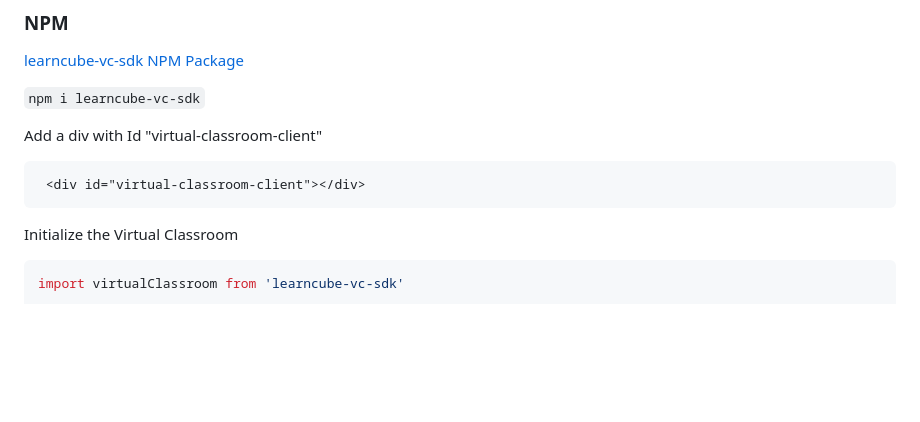
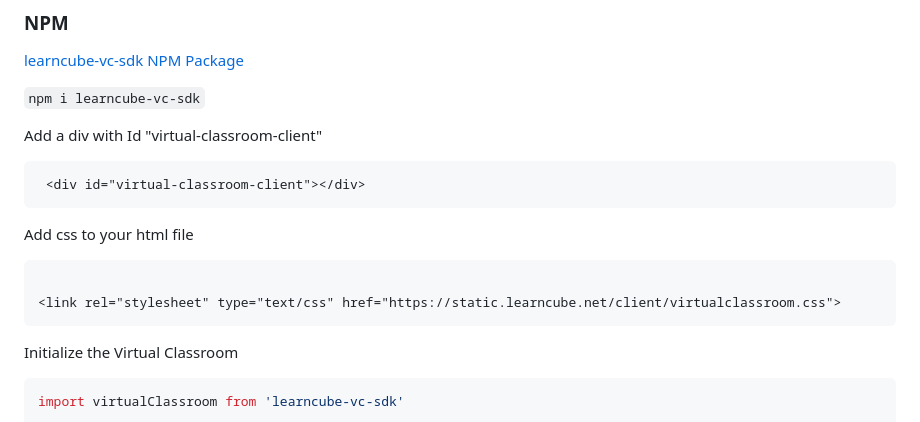
Before and after one commit to LearnCube/virtualclassroomclient, a Markdown page: PRODUCTION.md, the part around the change. Drawn GitHub-style; blank space fills up the shorter version.

````diff
--- a/PRODUCTION.md
+++ b/PRODUCTION.md
@@ -48,6 +48,12 @@ Add a div with Id "virtual-classroom-client"
 
 ```html
  <div id="virtual-classroom-client"></div>
+```
+Add css to your html file
+
+```html
+
+<link rel="stylesheet" type="text/css" href="https://static.learncube.net/client/virtualclassroom.css">
 ```
 
 Initialize the Virtual Classroom
````
